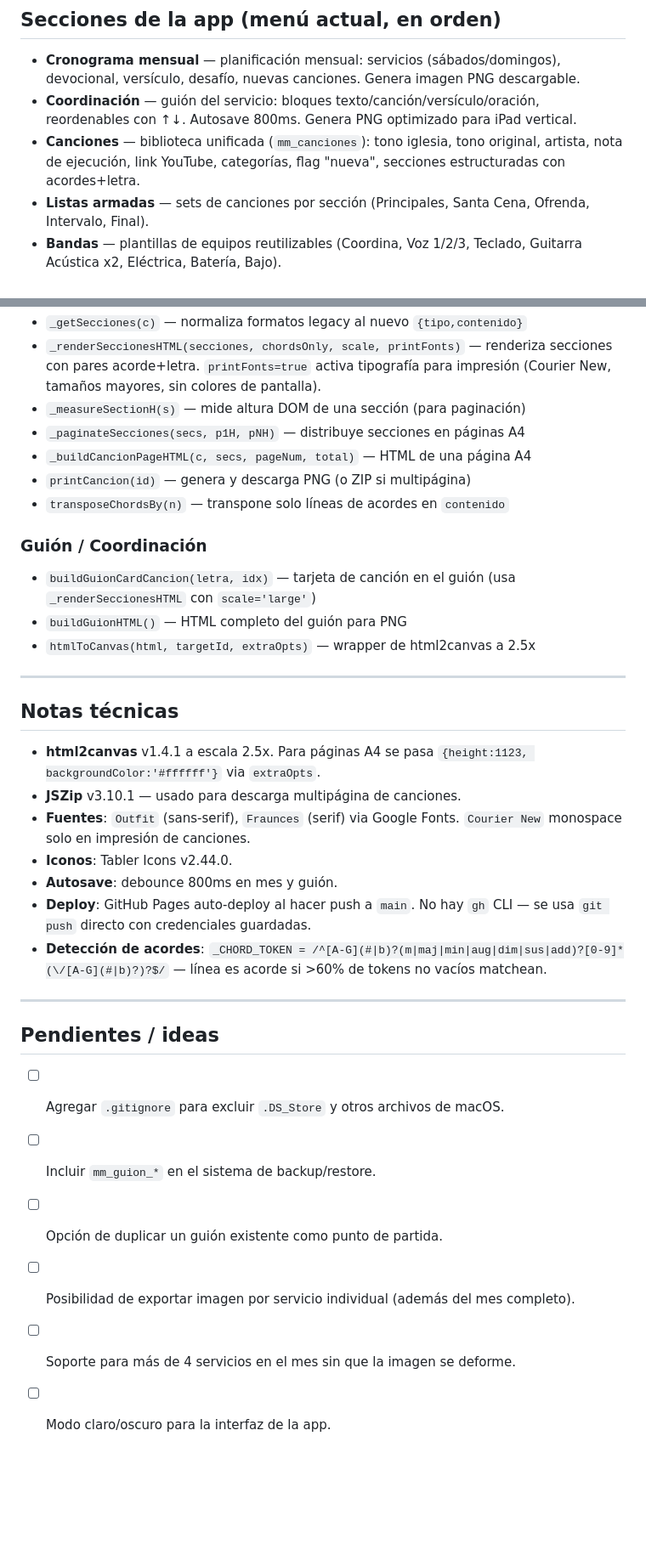
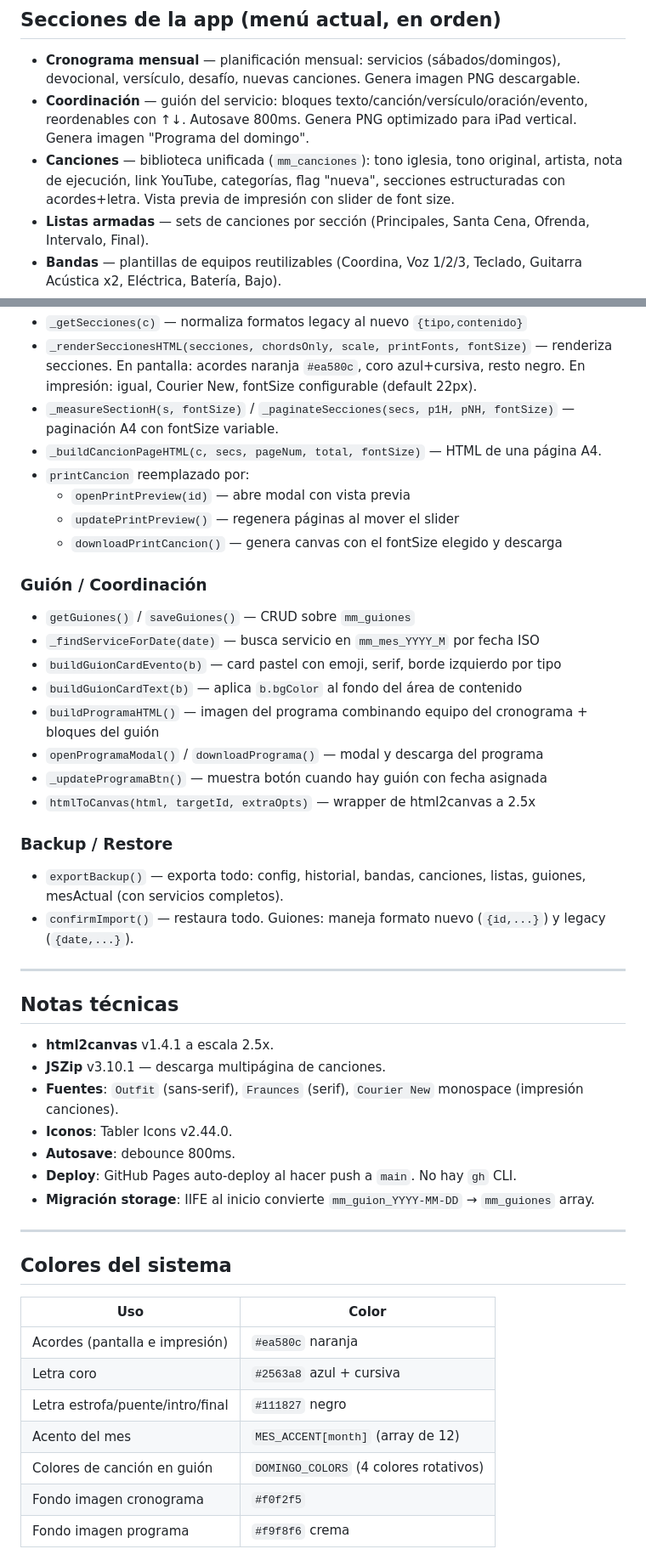
Before and after one commit to iglesiaperlasparadios/iglesiaperlasparadios.github.io, a Markdown page: context.md, 2 parts joined by grey strips. Shown at 85% size. Drawn GitHub-style; blank space fills up the shorter version.

```diff
--- a/context.md
+++ b/context.md
@@ -10,8 +10,8 @@ Repositorio: https://github.com/bosioinmobiliaria-lang/ministerio-alabanza
 ## Secciones de la app (menú actual, en orden)
 
 - **Cronograma mensual** — planificación mensual: servicios (sábados/domingos), devocional, versículo, desafío, nuevas canciones. Genera imagen PNG descargable.
-- **Coordinación** — guión del servicio: bloques texto/canción/versículo/oración, reordenables con ↑↓. Autosave 800ms. Genera PNG optimizado para iPad vertical.
-- **Canciones** — biblioteca unificada (`mm_canciones`): tono iglesia, tono original, artista, nota de ejecución, link YouTube, categorías, flag "nueva", secciones estructuradas con acordes+letra.
+- **Coordinación** — guión del servicio: bloques texto/canción/versículo/oración/evento, reordenables con ↑↓. Autosave 800ms. Genera PNG optimizado para iPad vertical. Genera imagen "Programa del domingo".
+- **Canciones** — biblioteca unificada (`mm_canciones`): tono iglesia, tono original, artista, nota de ejecución, link YouTube, categorías, flag "nueva", secciones estructuradas con acordes+letra. Vista previa de impresión con slider de font size.
 - **Listas armadas** — sets de canciones por sección (Principales, Santa Cena, Ofrenda, Intervalo, Final).
 - **Bandas** — plantillas de equipos reutilizables (Coordina, Voz 1/2/3, Teclado, Guitarra Acústica x2, Eléctrica, Batería, Bajo).
 - **Participación** — seguimiento de presencia por músico con alertas.
@@ -103,35 +158,48 @@ Repositorio: https://github.com/bosioinmobiliaria-lang/ministerio-alabanza
 - `_getSecciones(c)` — normaliza formatos legacy al nuevo `{tipo,contenido}`
-- `_renderSeccionesHTML(secciones, chordsOnly, scale, printFonts)` — renderiza secciones con pares acorde+letra. `printFonts=true` activa tipografía para impresión (Courier New, tamaños mayores, sin colores de pantalla).
-- `_measureSectionH(s)` — mide altura DOM de una sección (para paginación)
-- `_paginateSecciones(secs, p1H, pNH)` — distribuye secciones en páginas A4
-- `_buildCancionPageHTML(c, secs, pageNum, total)` — HTML de una página A4
-- `printCancion(id)` — genera y descarga PNG (o ZIP si multipágina)
-- `transposeChordsBy(n)` — transpone solo líneas de acordes en `contenido`
+- `_renderSeccionesHTML(secciones, chordsOnly, scale, printFonts, fontSize)` — renderiza secciones. En pantalla: acordes naranja `#ea580c`, coro azul+cursiva, resto negro. En impresión: igual, Courier New, fontSize configurable (default 22px).
+- `_measureSectionH(s, fontSize)` / `_paginateSecciones(secs, p1H, pNH, fontSize)` — paginación A4 con fontSize variable.
+- `_buildCancionPageHTML(c, secs, pageNum, total, fontSize)` — HTML de una página A4.
+- `printCancion` reemplazado por:
+  - `openPrintPreview(id)` — abre modal con vista previa
+  - `updatePrintPreview()` — regenera páginas al mover el slider
+  - `downloadPrintCancion()` — genera canvas con el fontSize elegido y descarga
 
 ### Guión / Coordinación
-- `buildGuionCardCancion(letra, idx)` — tarjeta de canción en el guión (usa `_renderSeccionesHTML` con `scale='large'`)
-- `buildGuionHTML()` — HTML completo del guión para PNG
+- `getGuiones()` / `saveGuiones()` — CRUD sobre `mm_guiones`
+- `_findServiceForDate(date)` — busca servicio en `mm_mes_YYYY_M` por fecha ISO
+- `buildGuionCardEvento(b)` — card pastel con emoji, serif, borde izquierdo por tipo
+- `buildGuionCardText(b)` — aplica `b.bgColor` al fondo del área de contenido
+- `buildProgramaHTML()` — imagen del programa combinando equipo del cronograma + bloques del guión
+- `openProgramaModal()` / `downloadPrograma()` — modal y descarga del programa
+- `_updateProgramaBtn()` — muestra botón cuando hay guión con fecha asignada
 - `htmlToCanvas(html, targetId, extraOpts)` — wrapper de html2canvas a 2.5x
+
+### Backup / Restore
+- `exportBackup()` — exporta todo: config, historial, bandas, canciones, listas, guiones, mesActual (con servicios completos).
+- `confirmImport()` — restaura todo. Guiones: maneja formato nuevo (`{id,...}`) y legacy (`{date,...}`).
 
 ---
 
 ## Notas técnicas
 
-- **html2canvas** v1.4.1 a escala 2.5x. Para páginas A4 se pasa `{height:1123, backgroundColor:'#ffffff'}` via `extraOpts`.
-- **JSZip** v3.10.1 — usado para descarga multipágina de canciones.
-- **Fuentes**: `Outfit` (sans-serif), `Fraunces` (serif) via Google Fonts. `Courier New` monospace solo en impresión de canciones.
+- **html2canvas** v1.4.1 a escala 2.5x.
+- **JSZip** v3.10.1 — descarga multipágina de canciones.
+- **Fuentes**: `Outfit` (sans-serif), `Fraunces` (serif), `Courier New` monospace (impresión canciones).
 - **Iconos**: Tabler Icons v2.44.0.
-- **Autosave**: debounce 800ms en mes y guión.
-- **Deploy**: GitHub Pages auto-deploy al hacer push a `main`. No hay `gh` CLI — se usa `git push` directo con credenciales guardadas.
-- **Detección de acordes**: `_CHORD_TOKEN = /^[A-G](#|b)?(m|maj|min|aug|dim|sus|add)?[0-9]*(\/[A-G](#|b)?)?$/` — línea es acorde si >60% de tokens no vacíos matchean.
+- **Autosave**: debounce 800ms.
+- **Deploy**: GitHub Pages auto-deploy al hacer push a `main`. No hay `gh` CLI.
+- **Migración storage**: IIFE al inicio convierte `mm_guion_YYYY-MM-DD` → `mm_guiones` array.
 
 ---
 
-## Pendientes / ideas
+## Colores del sistema
 
-- [ ] Agregar `.gitignore` para excluir `.DS_Store` y otros archivos de macOS.
-- [ ] Incluir `mm_guion_*` en el sistema de backup/restore.
-- [ ] Opción de duplicar un guión existente como punto de partida.
-- [ ] Posibilidad de exportar imagen por servicio individual (además del mes completo).
-- [ ] Soporte para más de 4 servicios en el mes sin que la imagen se deforme.
-- [ ] Modo claro/oscuro para la interfaz de la app.
+| Uso | Color |
+|-----|-------|
+| Acordes (pantalla e impresión) | `#ea580c` naranja |
+| Letra coro | `#2563a8` azul + cursiva |
+| Letra estrofa/puente/intro/final | `#111827` negro |
+| Acento del mes | `MES_ACCENT[month]` (array de 12) |
+| Colores de canción en guión | `DOMINGO_COLORS` (4 colores rotativos) |
+| Fondo imagen cronograma | `#f0f2f5` |
+| Fondo imagen programa | `#f9f8f6` crema |
```
Also changed, not shown: other parts of context.md (+90 -35 lines).
